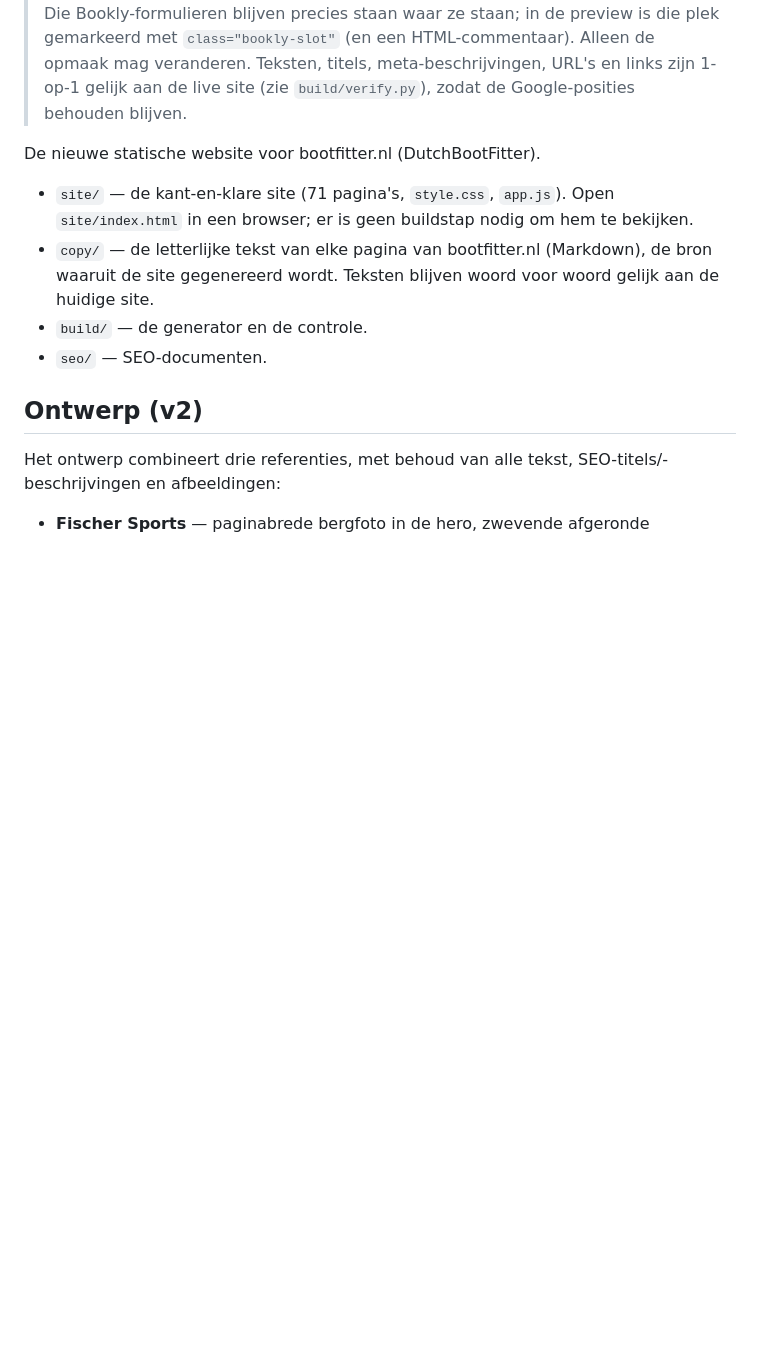
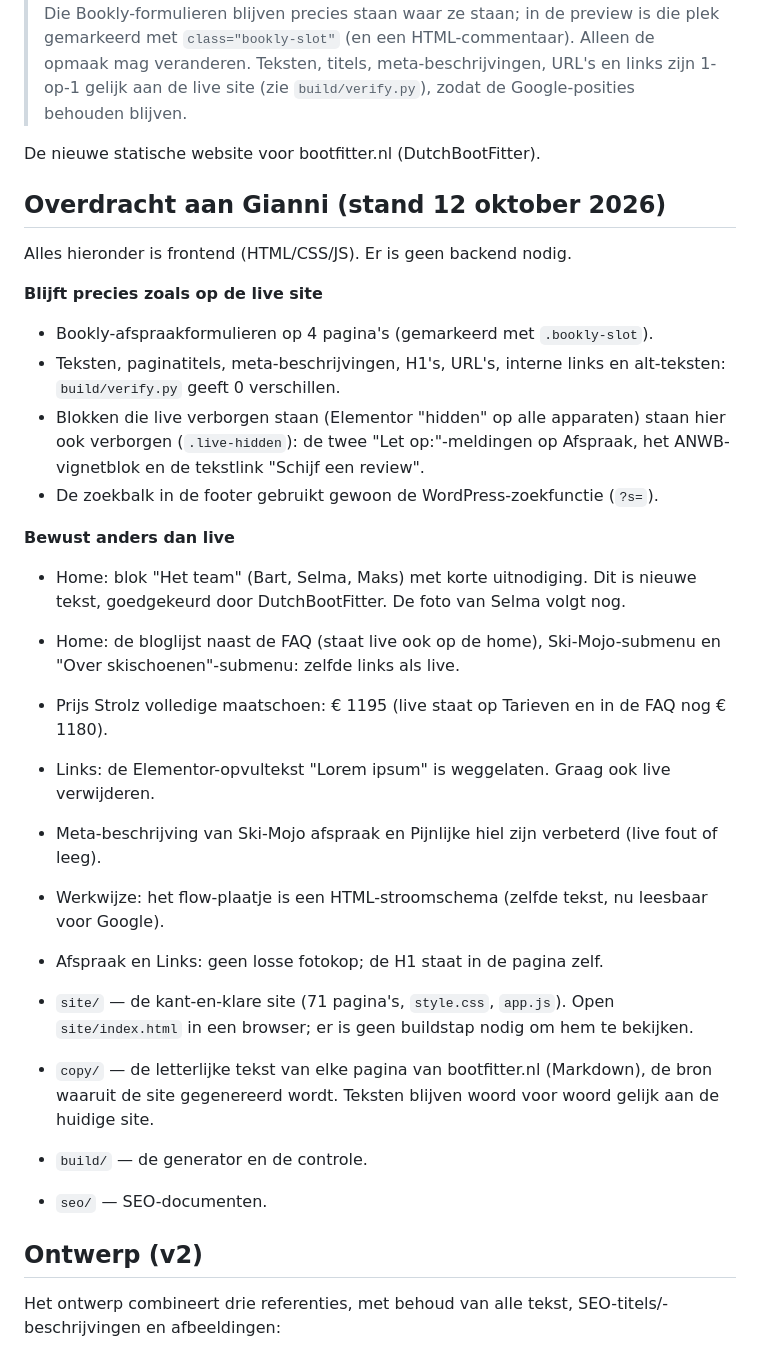
Before and after one commit to MaksBreijer/Dutchbootfitter, a Markdown page: README.md, the part around the change. Rendered like a GitHub page; blank space fills up the shorter version.

Commit message:
README: handover notes for Gianni (what stays identical, what deliberately differs)
Co-Authored-By: Claude Opus 5.5 <noreply@anthropic.com>

```diff
--- a/README.md
+++ b/README.md
@@ -3,6 +3,27 @@
 > **Belangrijk voor de bouw (Gianni):** dit ontwerp is alleen frontend. Het afspraak maken loopt op bootfitter.nl via de WordPress-plugin **Bookly** op 4 pagina's (Afspraak, Op maat gemaakte skischoenen, Ski-Mojo aanmeten, Strolz aanmeten). Die Bookly-formulieren blijven precies staan waar ze staan; in de preview is die plek gemarkeerd met `class="bookly-slot"` (en een HTML-commentaar). Alleen de opmaak mag veranderen. Teksten, titels, meta-beschrijvingen, URL's en links zijn 1-op-1 gelijk aan de live site (zie `build/verify.py`), zodat de Google-posities behouden blijven.
 
 De nieuwe statische website voor bootfitter.nl (DutchBootFitter).
+
+## Overdracht aan Gianni (stand 12 oktober 2026)
+
+Alles hieronder is frontend (HTML/CSS/JS). Er is geen backend nodig.
+
+**Blijft precies zoals op de live site**
+- Bookly-afspraakformulieren op 4 pagina's (gemarkeerd met `.bookly-slot`).
+- Teksten, paginatitels, meta-beschrijvingen, H1's, URL's, interne links en alt-teksten: `build/verify.py` geeft 0 verschillen.
+- Blokken die live verborgen staan (Elementor "hidden" op alle apparaten) staan hier ook verborgen (`.live-hidden`): de twee "Let op:"-meldingen op Afspraak, het ANWB-vignetblok en de tekstlink "Schijf een review".
+- De zoekbalk in de footer gebruikt gewoon de WordPress-zoekfunctie (`?s=`).
+
+**Bewust anders dan live**
+- Home: blok "Het team" (Bart, Selma, Maks) met korte uitnodiging. Dit is nieuwe tekst, goedgekeurd door DutchBootFitter. De foto van Selma volgt nog.
+- Home: de bloglijst naast de FAQ (staat live ook op de home), Ski-Mojo-submenu en "Over skischoenen"-submenu: zelfde links als live.
+- Prijs Strolz volledige maatschoen: € 1195 (live staat op Tarieven en in de FAQ nog € 1180).
+- Links: de Elementor-opvultekst "Lorem ipsum" is weggelaten. Graag ook live verwijderen.
+- Meta-beschrijving van Ski-Mojo afspraak en Pijnlijke hiel zijn verbeterd (live fout of leeg).
+- Werkwijze: het flow-plaatje is een HTML-stroomschema (zelfde tekst, nu leesbaar voor Google).
+- Afspraak en Links: geen losse fotokop; de H1 staat in de pagina zelf.
+
+
 
 - `site/` — de kant-en-klare site (71 pagina's, `style.css`, `app.js`). Open `site/index.html` in een browser; er is geen buildstap nodig om hem te bekijken.
 - `copy/` — de letterlijke tekst van elke pagina van bootfitter.nl (Markdown), de bron waaruit de site gegenereerd wordt. Teksten blijven woord voor woord gelijk aan de huidige site.
```
